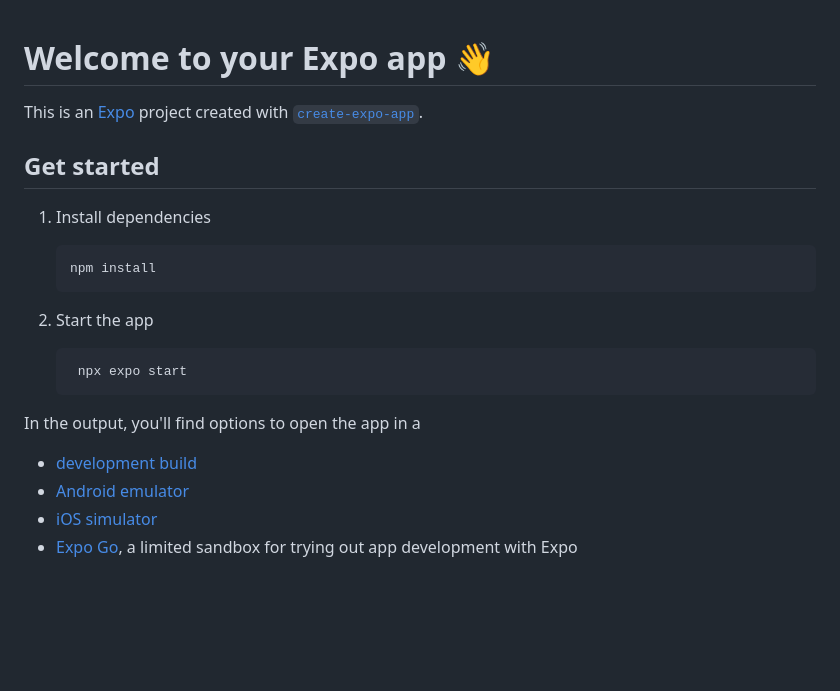
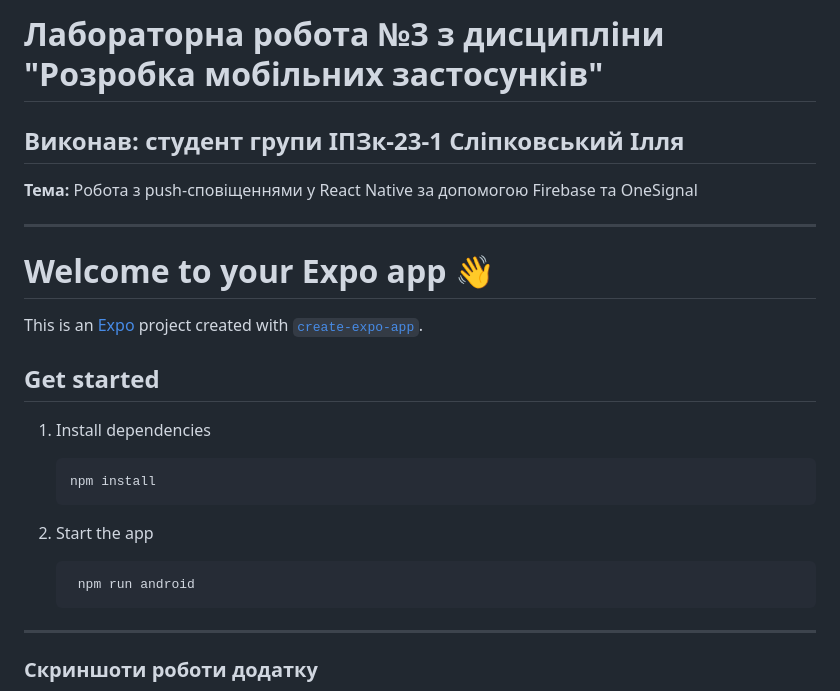
Before and after one commit to Slipkovskyi/MobileLabsRN2025, a Markdown page: lab4/README.md, the part around the change printed below. Rendered like a GitHub page; blank space fills up the shorter version.

````diff
--- a/lab4/README.md
+++ b/lab4/README.md
@@ -1,6 +1,14 @@
+# Лабораторна робота №3 з дисципліни "Розробка мобільних застосунків"
+
+## Виконав: студент групи ІПЗк-23-1 Сліпковський Ілля
+
+**Тема:** Робота з push-сповіщеннями у React Native за допомогою Firebase та OneSignal
+
+---
 # Welcome to your Expo app 👋
 
-This is an [Expo](https://expo.dev) project created with [`create-expo-app`](https://www.npmjs.com/package/create-expo-app).
+This is an [Expo](https://expo.dev) project created with [
+`create-expo-app`](https://www.npmjs.com/package/create-expo-app).
 
 ## Get started
 
@@ -13,13 +21,10 @@ This is an [Expo](https://expo.dev) project created with [`create-expo-app`](htt
 2. Start the app
 
    ```bash
-    npx expo start
+    npm run android
    ```
 
-In the output, you'll find options to open the app in a
+---
 
-- [development build](https://docs.expo.dev/develop/development-builds/introduction/)
-- [Android emulator](https://docs.expo.dev/workflow/android-studio-emulator/)
-- [iOS simulator](https://docs.expo.dev/workflow/ios-simulator/)
-- [Expo Go](https://expo.dev/go), a limited sandbox for trying out app development with Expo
+### Скриншоти роботи додатку
 
````
Also changed, not shown: other parts of lab4/README.md (+6 -25 lines), lab4/assets/img.png (added), lab4/assets/img1.png (added), lab4/assets/img2.png (added), lab4/assets/img3.png (added), lab4/assets/img4.png (added), lab4/assets/img5.png (added).
